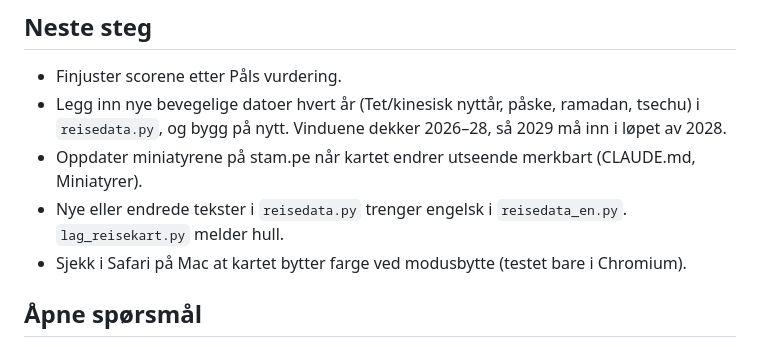
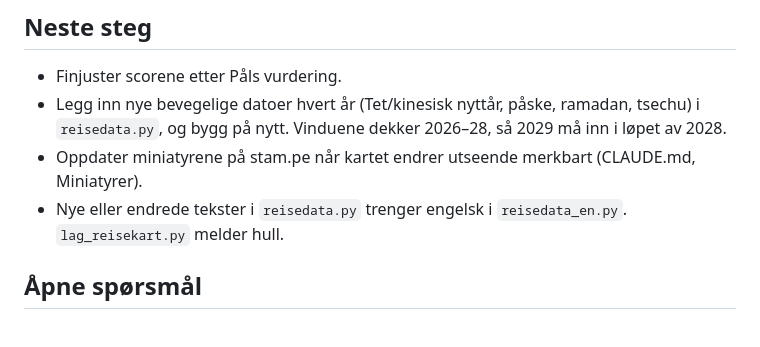
Before and after one commit to paalstampe/reiseplanlegging, a Markdown page: NOTES.md, the part around the change. Rendered like a GitHub page.

Commit message:
NOTES: modusbyttet er sjekket av Pål, begge veier
Co-Authored-By: Claude Opus 5.5 <noreply@anthropic.com>

```diff
--- a/NOTES.md
+++ b/NOTES.md
@@ -24,7 +24,6 @@ Sist oppdatert: 28. oktober 2026.
   Vinduene dekker 2026–28, så 2029 må inn i løpet av 2028.
 - Oppdater miniatyrene på stam.pe når kartet endrer utseende merkbart (CLAUDE.md, Miniatyrer).
 - Nye eller endrede tekster i `reisedata.py` trenger engelsk i `reisedata_en.py`. `lag_reisekart.py` melder hull.
-- Sjekk i Safari på Mac at kartet bytter farge ved modusbytte (testet bare i Chromium).
 
 ## Åpne spørsmål
 
```
